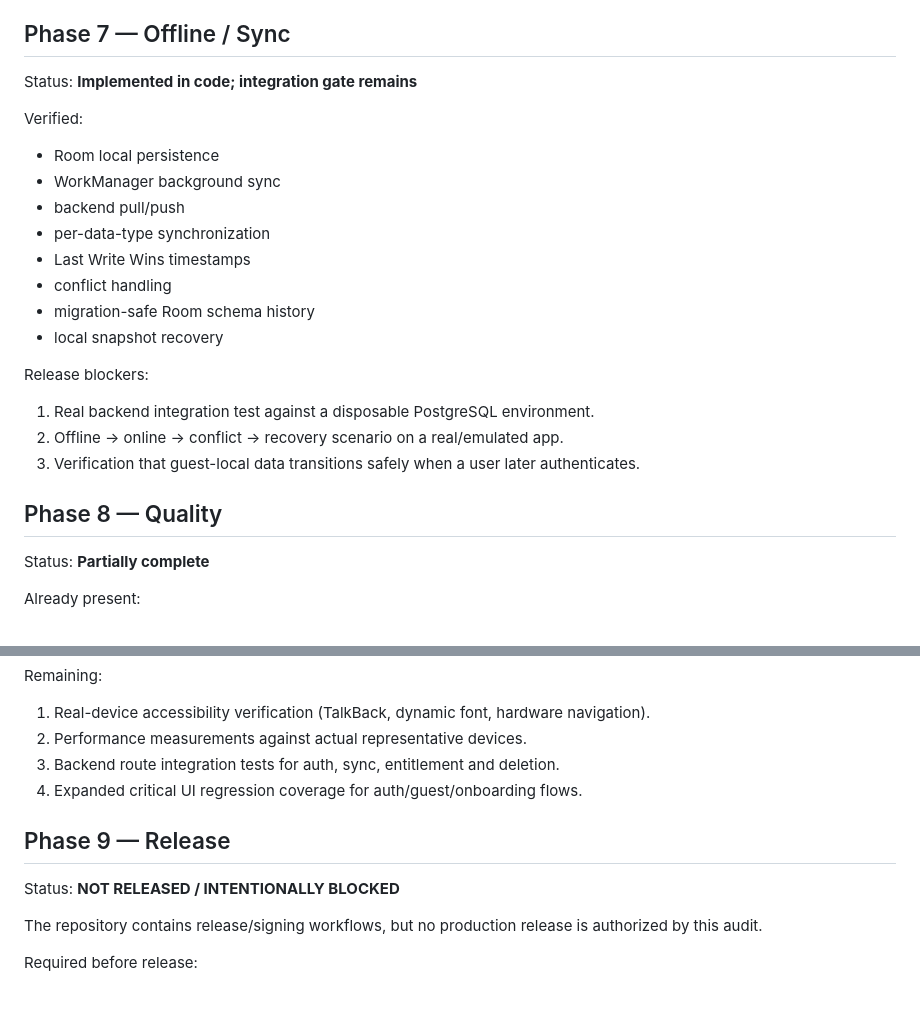
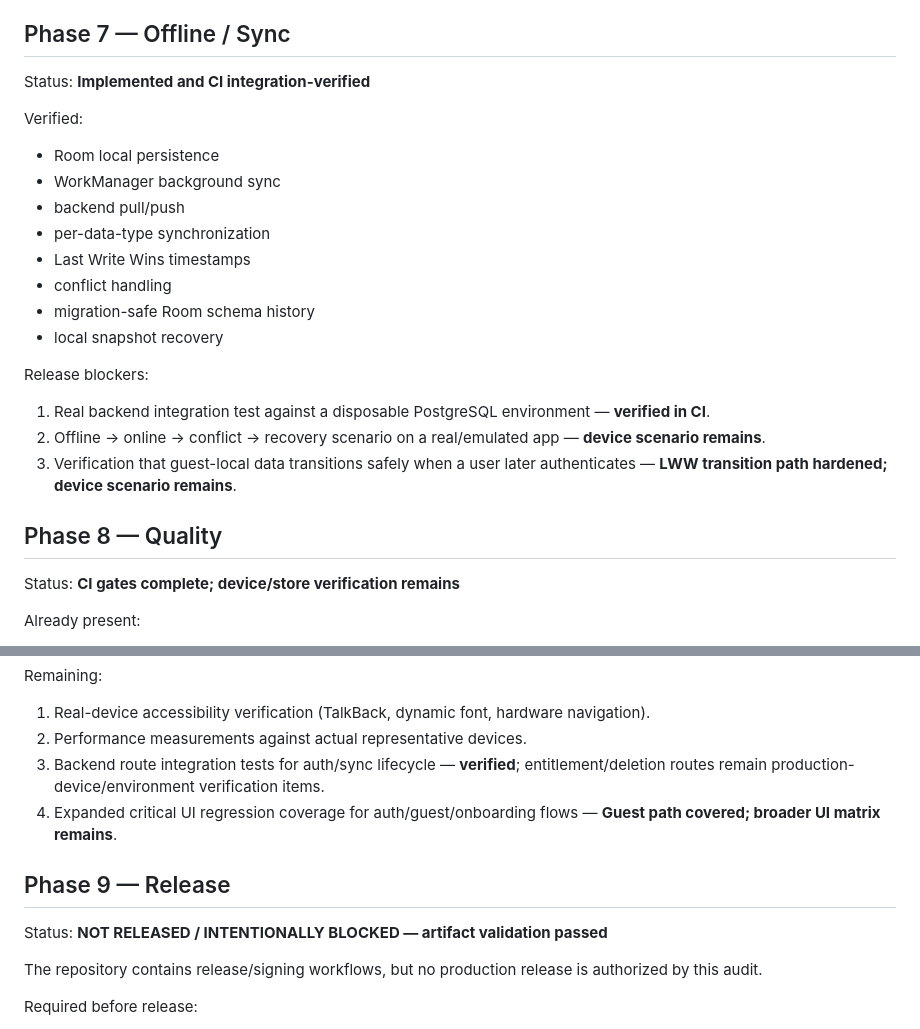
Before and after one commit to danialrad04-sketch/studentos, a Markdown page: docs/MASTER_PLAN_AUDIT.md, 2 parts joined by grey strips. Rendered like a GitHub page; blank space fills up the shorter version.

Commit message:
docs: record verified integration and release artifact gates

```diff
--- a/docs/MASTER_PLAN_AUDIT.md
+++ b/docs/MASTER_PLAN_AUDIT.md
@@ -108,7 +108,7 @@ Implemented on 2026-09-26:
 - Google sign-in in the guest account path is fail-safe
 
 ## Phase 7 — Offline / Sync
-Status: **Implemented in code; integration gate remains**
+Status: **Implemented and CI integration-verified**
 
 Verified:
 - Room local persistence
@@ -121,12 +121,12 @@ Verified:
 - local snapshot recovery
 
 Release blockers:
-1. Real backend integration test against a disposable PostgreSQL environment.
-2. Offline -> online -> conflict -> recovery scenario on a real/emulated app.
-3. Verification that guest-local data transitions safely when a user later authenticates.
+1. Real backend integration test against a disposable PostgreSQL environment — **verified in CI**.
+2. Offline -> online -> conflict -> recovery scenario on a real/emulated app — **device scenario remains**.
+3. Verification that guest-local data transitions safely when a user later authenticates — **LWW transition path hardened; device scenario remains**.
 
 ## Phase 8 — Quality
-Status: **Partially complete**
+Status: **CI gates complete; device/store verification remains**
 
 Already present:
 - broad JVM unit-test suite
@@ -144,11 +144,11 @@ Already present:
 Remaining:
 1. Real-device accessibility verification (TalkBack, dynamic font, hardware navigation).
 2. Performance measurements against actual representative devices.
-3. Backend route integration tests for auth, sync, entitlement and deletion.
-4. Expanded critical UI regression coverage for auth/guest/onboarding flows.
+3. Backend route integration tests for auth/sync lifecycle — **verified**; entitlement/deletion routes remain production-device/environment verification items.
+4. Expanded critical UI regression coverage for auth/guest/onboarding flows — **Guest path covered; broader UI matrix remains**.
 
 ## Phase 9 — Release
-Status: **NOT RELEASED / INTENTIONALLY BLOCKED**
+Status: **NOT RELEASED / INTENTIONALLY BLOCKED — artifact validation passed**
 
 The repository contains release/signing workflows, but no production release is authorized by this audit.
 
```
